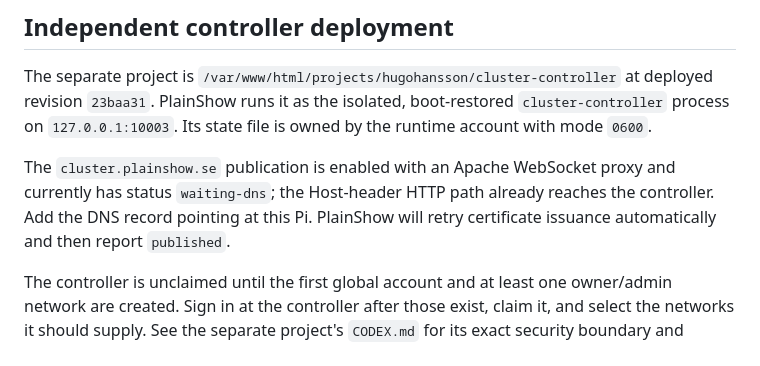
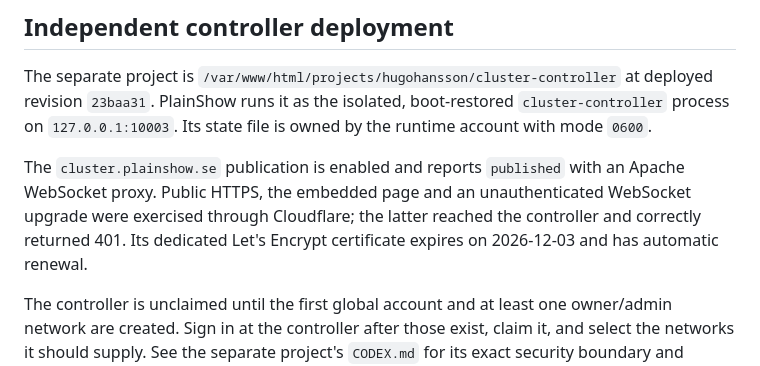
Before and after one commit to huggan360/plainshow-cluster, a Markdown page: CODEX.md, the part around the change. Drawn GitHub-style.

Commit message:
Record live controller DNS and TLS

```diff
--- a/CODEX.md
+++ b/CODEX.md
@@ -157,10 +157,11 @@ at deployed revision `23baa31`. PlainShow runs it as the isolated,
 boot-restored `cluster-controller` process on `127.0.0.1:10003`. Its state file
 is owned by the runtime account with mode `0600`.
 
-The `cluster.plainshow.se` publication is enabled with an Apache WebSocket proxy
-and currently has status `waiting-dns`; the Host-header HTTP path already
-reaches the controller. Add the DNS record pointing at this Pi. PlainShow will
-retry certificate issuance automatically and then report `published`.
+The `cluster.plainshow.se` publication is enabled and reports `published` with
+an Apache WebSocket proxy. Public HTTPS, the embedded page and an unauthenticated
+WebSocket upgrade were exercised through Cloudflare; the latter reached the
+controller and correctly returned 401. Its dedicated Let's Encrypt certificate
+expires on 2026-12-03 and has automatic renewal.
 
 The controller is unclaimed until the first global account and at least one
 owner/admin network are created. Sign in at the controller after those exist,
```
Also changed, not shown: CLAUDE.md (+3 -3 lines).
